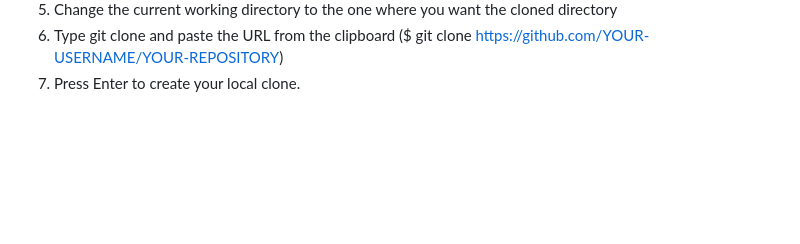
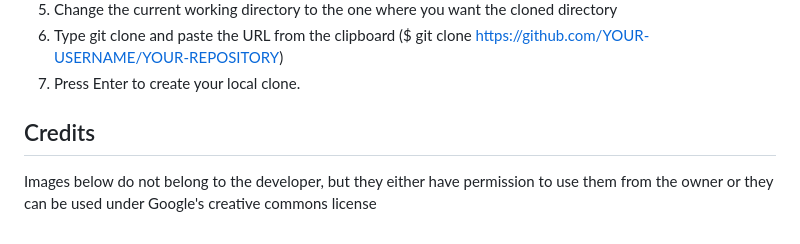
Before and after one commit to ouzifeng/CI_PP1_BJJ_GYM, a Markdown page: README.md, the part around the change. Rendered like a GitHub page; blank space fills up the shorter version.

Commit message:
add image credit section to readme

```diff
--- a/README.md
+++ b/README.md
@@ -407,3 +407,6 @@ You can clone the repository by following these steps:
 5. Change the current working directory to the one where you want the cloned directory
 6. Type git clone and paste the URL from the clipboard ($ git clone https://github.com/YOUR-USERNAME/YOUR-REPOSITORY)
 7. Press Enter to create your local clone.
+
+## Credits
+Images below do not belong to the developer, but they either have permission to use them from the owner or they can be used under Google's creative commons license
```
